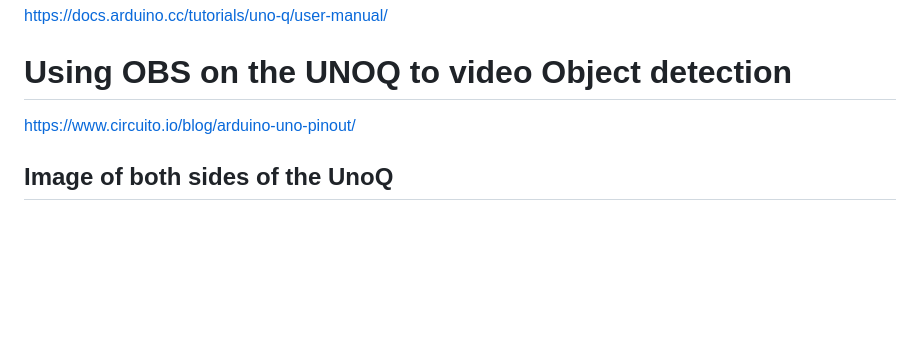
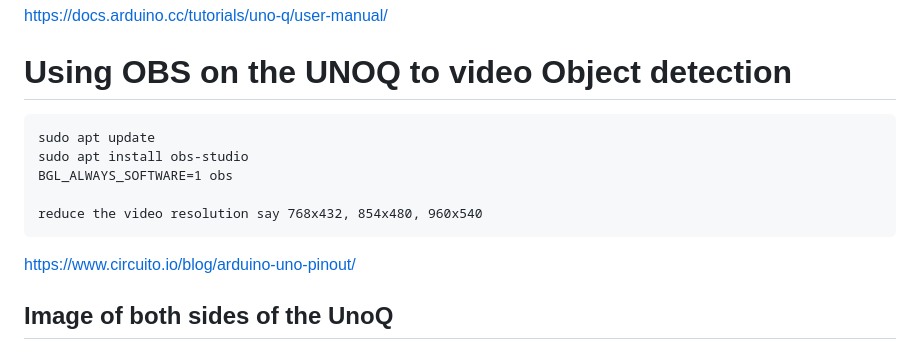
Before and after one commit to hpssjellis/my-examples-UnoQ-qualcomm-edgeimpulse-arduino, a Markdown page: README.md, the part around the change. GitHub-like rendering; blank space fills up the shorter version.

````diff
--- a/README.md
+++ b/README.md
@@ -48,6 +48,14 @@ https://docs.arduino.cc/tutorials/uno-q/user-manual/
 
 
 # Using OBS on the UNOQ to video Object detection
+
+```
+sudo apt update
+sudo apt install obs-studio
+BGL_ALWAYS_SOFTWARE=1 obs
+
+reduce the video resolution say 768x432, 854x480, 960x540
+```
 
 
 https://www.circuito.io/blog/arduino-uno-pinout/
````
